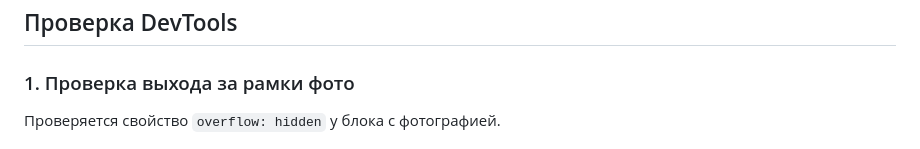
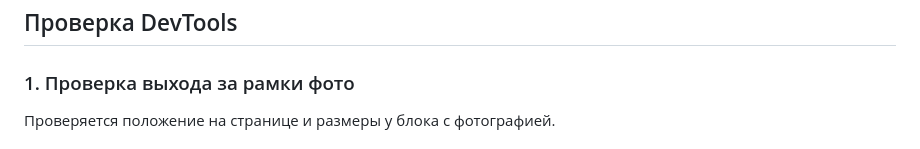
Before and after one commit to dd5589/voznesensky-fedor.932403.lab2, a Markdown page: README.md, the part around the change. Rendered like a GitHub page.

Commit message:
Update README.md
ничего не убрано вроде, я забыл честно(( вроде пытался пересмотреть правильность написания свойств, но всё оказалось правильно и в итоге ничего не поменялось

```diff
--- a/README.md
+++ b/README.md
@@ -30,7 +30,7 @@
 
 ### 1. Проверка выхода за рамки фото
 
-Проверяется свойство `overflow: hidden` у блока с фотографией.
+Проверяется положение на странице и размеры у блока с фотографией.
 
 ![Проверка выхода за рамки фото](https://github.com/dd5589/voznesensky-fedor.932403.lab2/blob/main/%D0%A1%D0%BD%D0%B8%D0%BC%D0%BE%D0%BA%20%D1%8D%D0%BA%D1%80%D0%B0%D0%BD%D0%B0%202026-09-12%20180611.png)
 
```
